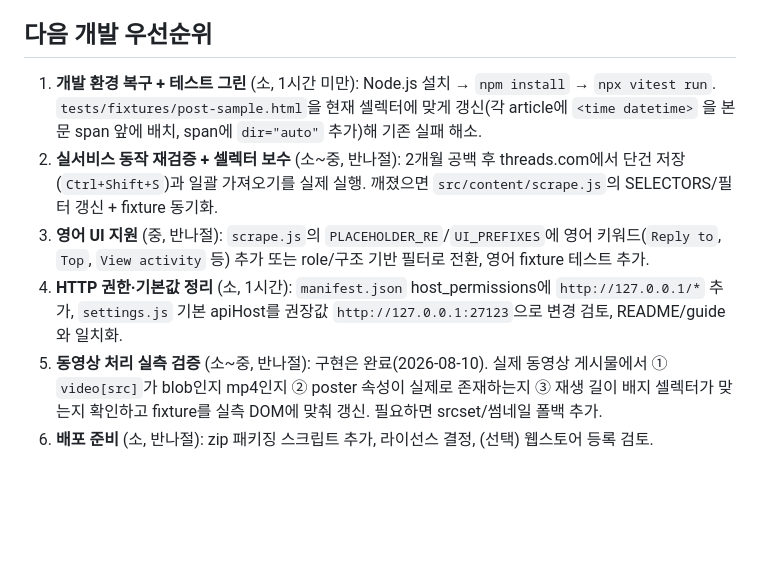
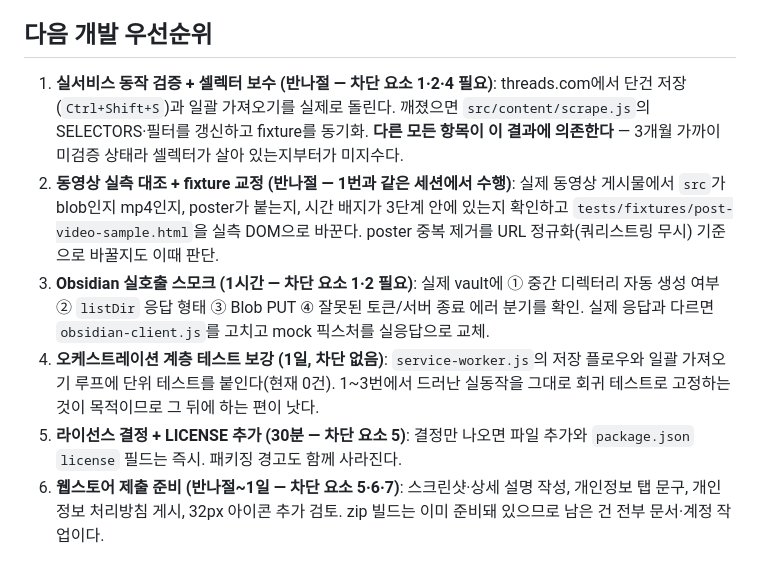
Before and after one commit to bari-psy77/threads-clipper, a Markdown page: STATUS.md, the part around one of its changes. Rendered like a GitHub page; blank space fills up the shorter version.

```diff
--- a/STATUS.md
+++ b/STATUS.md
@@ -37,9 +47,9 @@ Threads 게시물(원작자가 이어 쓴 답글 포함)을 Obsidian vault에
 
 ## 다음 개발 우선순위
 
-1. **개발 환경 복구 + 테스트 그린** (소, 1시간 미만): Node.js 설치 → `npm install` → `npx vitest run`. `tests/fixtures/post-sample.html`을 현재 셀렉터에 맞게 갱신(각 article에 `<time datetime>` 을 본문 span 앞에 배치, span에 `dir="auto"` 추가)해 기존 실패 해소.
-2. **실서비스 동작 재검증 + 셀렉터 보수** (소~중, 반나절): 2개월 공백 후 threads.com에서 단건 저장(`Ctrl+Shift+S`)과 일괄 가져오기를 실제 실행. 깨졌으면 `src/content/scrape.js`의 SELECTORS/필터 갱신 + fixture 동기화.
-3. **영어 UI 지원** (중, 반나절): `scrape.js`의 `PLACEHOLDER_RE`/`UI_PREFIXES`에 영어 키워드(`Reply to`, `Top`, `View activity` 등) 추가 또는 role/구조 기반 필터로 전환, 영어 fixture 테스트 추가.
-4. **HTTP 권한·기본값 정리** (소, 1시간): `manifest.json` host_permissions에 `http://127.0.0.1/*` 추가, `settings.js` 기본 apiHost를 권장값 `http://127.0.0.1:27123`으로 변경 검토, README/guide와 일치화.
-5. **동영상 처리 실측 검증** (소~중, 반나절): 구현은 완료(2026-08-10). 실제 동영상 게시물에서 ① `video[src]`가 blob인지 mp4인지 ② poster 속성이 실제로 존재하는지 ③ 재생 길이 배지 셀렉터가 맞는지 확인하고 fixture를 실측 DOM에 맞춰 갱신. 필요하면 srcset/썸네일 폴백 추가.
-6. **배포 준비** (소, 반나절): zip 패키징 스크립트 추가, 라이선스 결정, (선택) 웹스토어 등록 검토.
+1. **실서비스 동작 검증 + 셀렉터 보수 (반나절 — 차단 요소 1·2·4 필요)**: threads.com에서 단건 저장(`Ctrl+Shift+S`)과 일괄 가져오기를 실제로 돌린다. 깨졌으면 `src/content/scrape.js`의 SELECTORS·필터를 갱신하고 fixture를 동기화. **다른 모든 항목이 이 결과에 의존한다** — 3개월 가까이 미검증 상태라 셀렉터가 살아 있는지부터가 미지수다.
+2. **동영상 실측 대조 + fixture 교정 (반나절 — 1번과 같은 세션에서 수행)**: 실제 동영상 게시물에서 `src`가 blob인지 mp4인지, poster가 붙는지, 시간 배지가 3단계 안에 있는지 확인하고 `tests/fixtures/post-video-sample.html`을 실측 DOM으로 바꾼다. poster 중복 제거를 URL 정규화(쿼리스트링 무시) 기준으로 바꿀지도 이때 판단.
+3. **Obsidian 실호출 스모크 (1시간 — 차단 요소 1·2 필요)**: 실제 vault에 ① 중간 디렉터리 자동 생성 여부 ② `listDir` 응답 형태 ③ Blob PUT ④ 잘못된 토큰/서버 종료 에러 분기를 확인. 실제 응답과 다르면 `obsidian-client.js`를 고치고 mock 픽스처를 실응답으로 교체.
+4. **오케스트레이션 계층 테스트 보강 (1일, 차단 없음)**: `service-worker.js`의 저장 플로우와 일괄 가져오기 루프에 단위 테스트를 붙인다(현재 0건). 1~3번에서 드러난 실동작을 그대로 회귀 테스트로 고정하는 것이 목적이므로 그 뒤에 하는 편이 낫다.
+5. **라이선스 결정 + LICENSE 추가 (30분 — 차단 요소 5)**: 결정만 나오면 파일 추가와 `package.json` `license` 필드는 즉시. 패키징 경고도 함께 사라진다.
+6. **웹스토어 제출 준비 (반나절~1일 — 차단 요소 5·6·7)**: 스크린샷·상세 설명 작성, 개인정보 탭 문구, 개인정보 처리방침 게시, 32px 아이콘 추가 검토. zip 빌드는 이미 준비돼 있으므로 남은 건 전부 문서·계정 작업이다.
```
Also changed, not shown: other parts of STATUS.md (+31 -21 lines).
